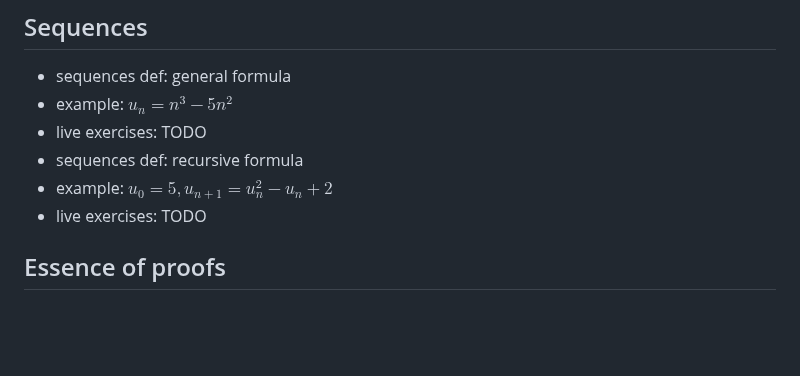
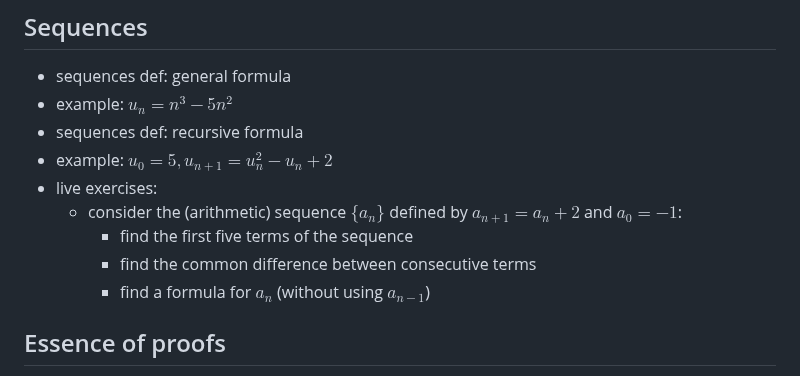
Before and after one commit to pauldubois98/RefresherMaths2023, a Markdown page: Notes.md, the part around the change. GitHub-like rendering; blank space fills up the shorter version.

Commit message:
live ex 1 for sequences

```diff
--- a/Notes.md
+++ b/Notes.md
@@ -126,10 +126,13 @@ We will try to cover most of the prerequisites of the courses in the master's, i
 ## Sequences
   - sequences def: general formula
   - example: $u_n = n^3-5n^2$
-  - live exercises: TODO
   - sequences def: recursive formula
   - example: $u_0 = 5, u_{n+1} = u_n^2-u_n+2$
-  - live exercises: TODO
+  - live exercises:
+    - consider the (arithmetic) sequence $\{a_n\}$ defined by $a_{n+1}=a_n+2$ and $a_0=-1$:
+      - find the first five terms of the sequence
+      - find the common difference between consecutive terms
+      - find a formula for $a_n$ (without using $a_{n-1}$)
 ## Essence of proofs
   - proof: assumption => conclusion
   - direct with $n \geq 0 \implies 2n \geq 4n$
```
